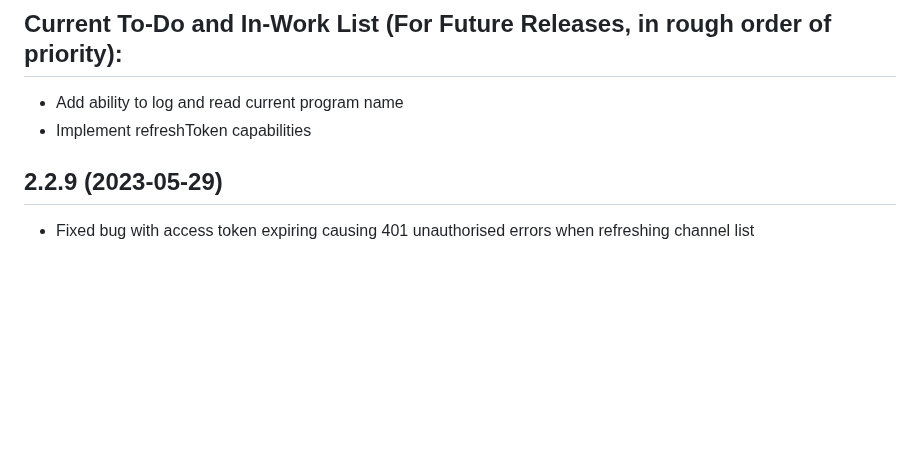
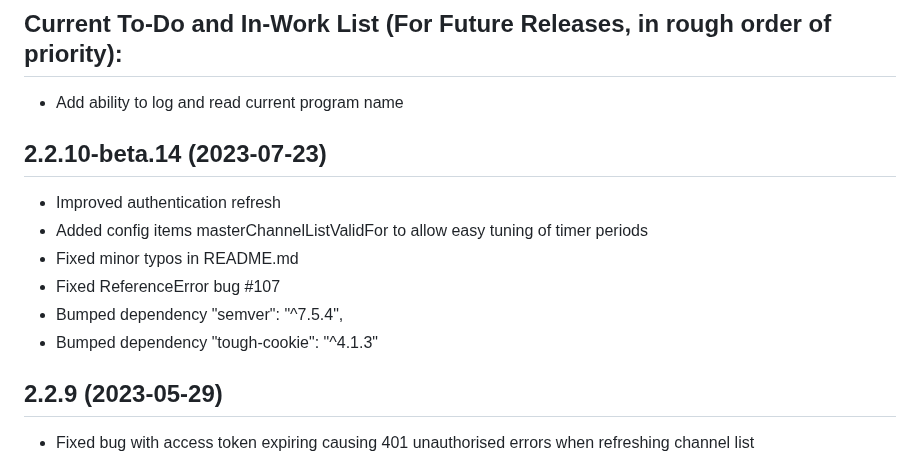
Before and after one commit to jsiegenthaler/homebridge-eosstb, a Markdown page: CHANGELOG.md, the part around the change. Rendered like a GitHub page; blank space fills up the shorter version.

```diff
--- a/CHANGELOG.md
+++ b/CHANGELOG.md
@@ -7,7 +7,15 @@ Please restart Homebridge after every plugin update.
 
 ## Current To-Do and In-Work List (For Future Releases, in rough order of priority):
 * Add ability to log and read current program name
-* Implement refreshToken capabilities
+
+
+## 2.2.10-beta.14 (2023-07-23)
+* Improved authentication refresh
+* Added config items masterChannelListValidFor to allow easy tuning of timer periods
+* Fixed minor typos in README.md
+* Fixed ReferenceError bug #107
+* Bumped dependency "semver": "^7.5.4",
+* Bumped dependency "tough-cookie": "^4.1.3"
 
 
 ## 2.2.9 (2023-05-29)
```
